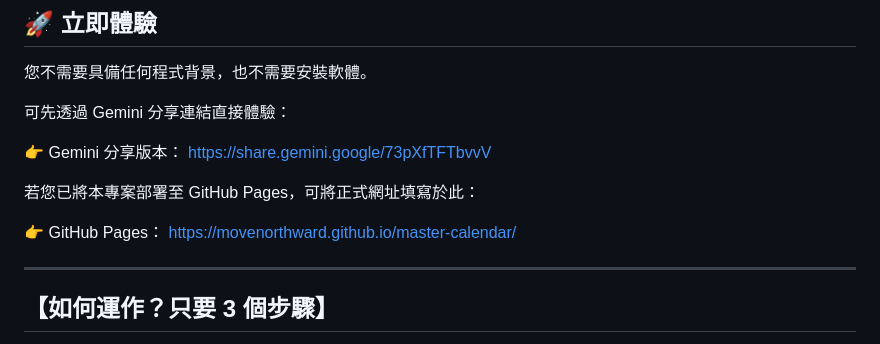
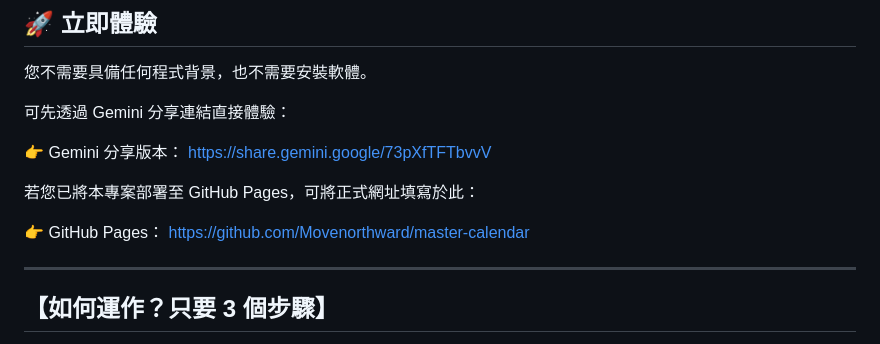
Before and after one commit to Movenorthward/master-calendar, a Markdown page: README.md, the part around the change. Drawn GitHub-style.

```diff
--- a/README.md
+++ b/README.md
@@ -19,7 +19,7 @@ https://share.gemini.google/73pXfTFTbvvV
 若您已將本專案部署至 GitHub Pages，可將正式網址填寫於此：
 
 👉 GitHub Pages：
-https://movenorthward.github.io/master-calendar/
+https://github.com/Movenorthward/master-calendar
 
 ---
 
```
